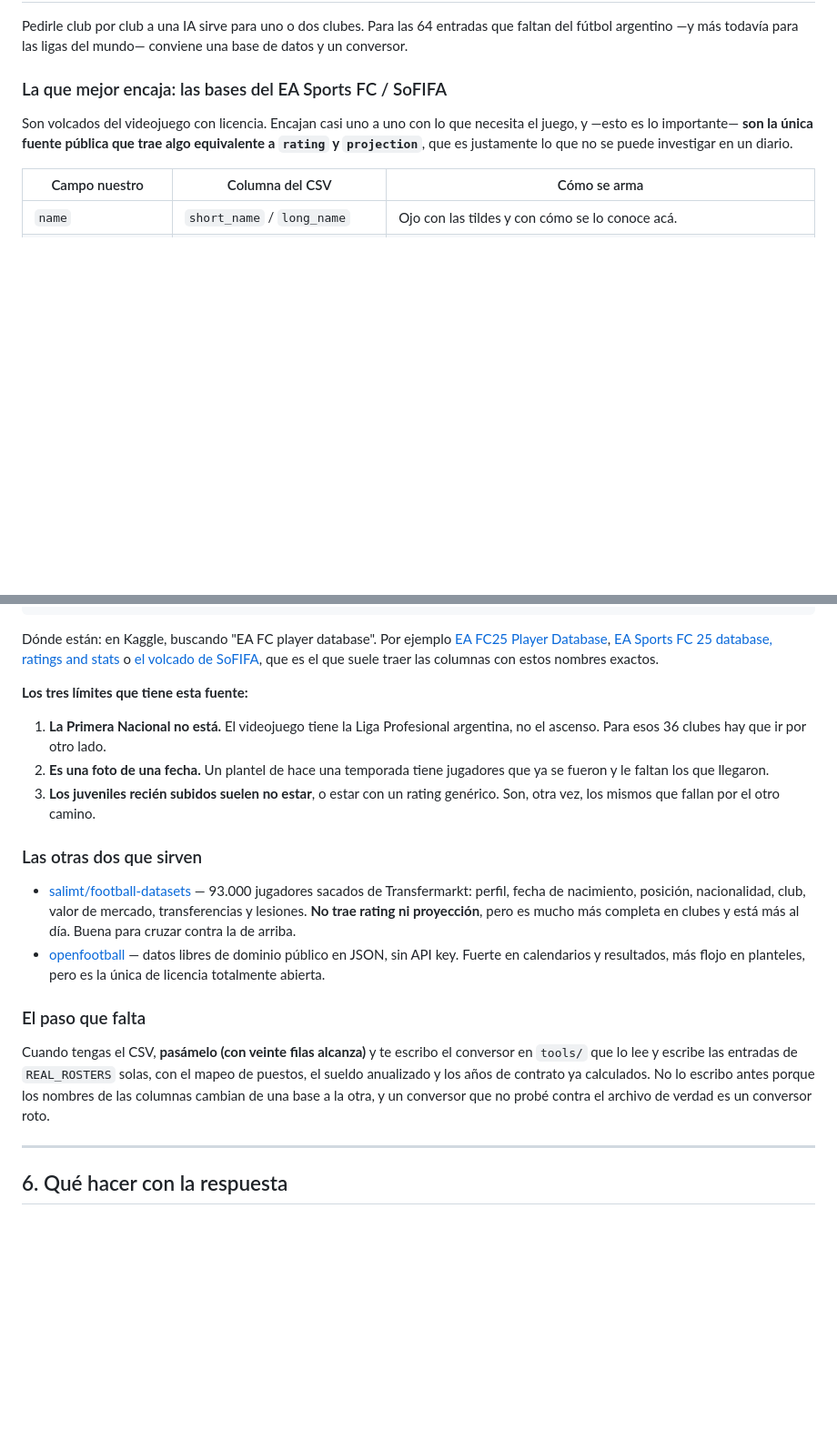
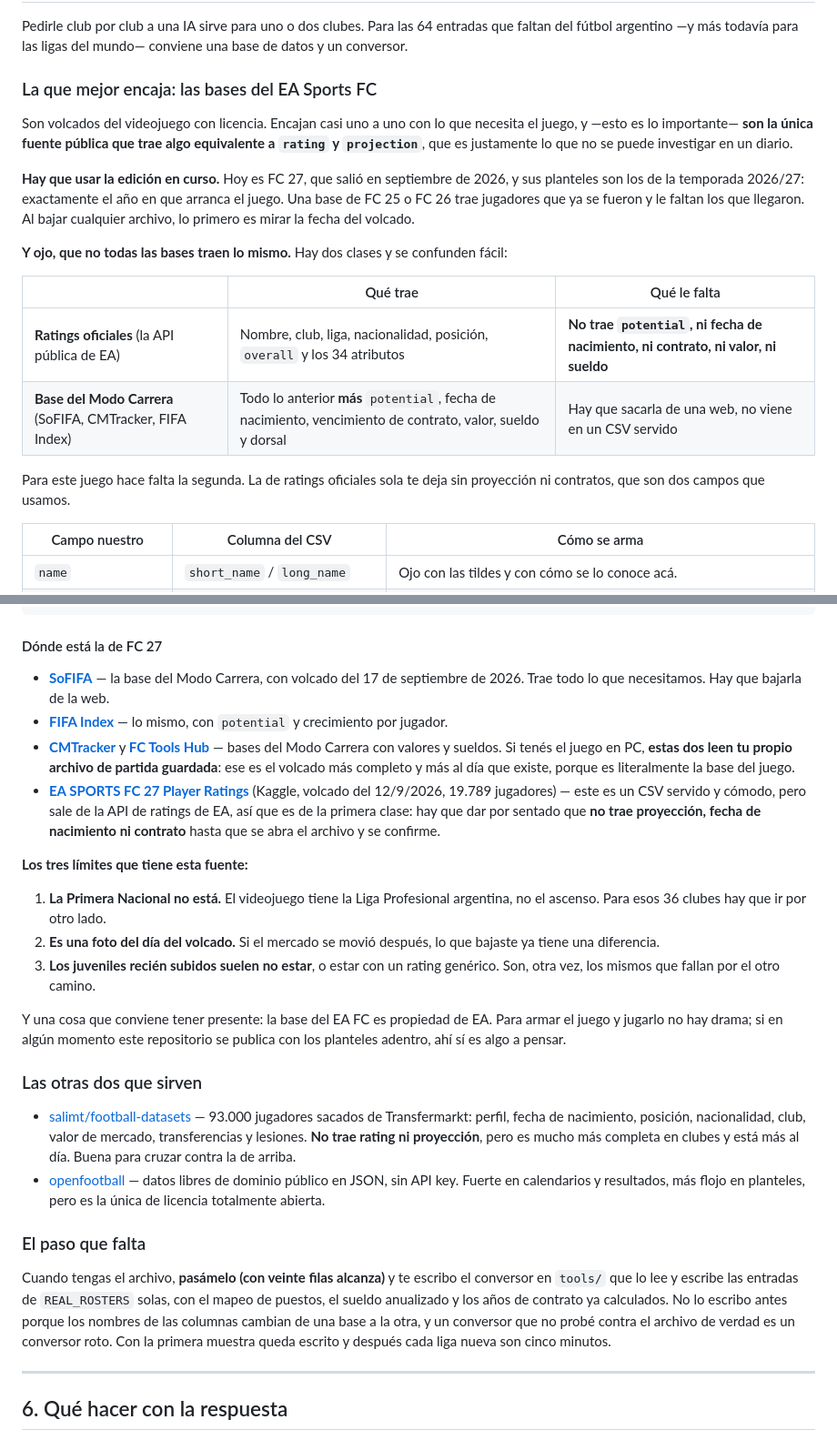
Before and after one commit to nicochurruca-27/Modo-Dt-Sue-a-en-grande, a Markdown page: PROMPT-PLANTELES.md, 2 parts joined by grey strips. Shown at 91% size. Drawn GitHub-style; blank space fills up the shorter version.

Commit message:
Apunta a la base de FC 27 y separa las dos clases que hay
Los links que estaban eran de FC 25, dos ediciones atrás. Quedan los de FC 27
y, más importante, la distinción entre las bases de ratings oficiales de EA
(sin proyección, fecha de nacimiento ni contrato) y las del Modo Carrera, que
son las que sirven acá. Anotado también que la partida guardada del juego en
PC es el volcado más completo.

Co-Authored-By: Claude Opus 5 <noreply@anthropic.com>
Claude-Session: https://claude.ai/code/session_01UqZg1GispP8WswqKvAeApu

````diff
--- a/PROMPT-PLANTELES.md
+++ b/PROMPT-PLANTELES.md
@@ -333,12 +333,29 @@ Pedirle club por club a una IA sirve para uno o dos clubes. Para las 64
 entradas que faltan del fútbol argentino —y más todavía para las ligas del
 mundo— conviene una base de datos y un conversor.
 
-### La que mejor encaja: las bases del EA Sports FC / SoFIFA
+### La que mejor encaja: las bases del EA Sports FC
 
 Son volcados del videojuego con licencia. Encajan casi uno a uno con lo que
 necesita el juego, y —esto es lo importante— **son la única fuente pública que
 trae algo equivalente a `rating` y `projection`**, que es justamente lo que no
 se puede investigar en un diario.
+
+**Hay que usar la edición en curso.** Hoy es FC 27, que salió en septiembre de
+2026, y sus planteles son los de la temporada 2026/27: exactamente el año en
+que arranca el juego. Una base de FC 25 o FC 26 trae jugadores que ya se
+fueron y le faltan los que llegaron. Al bajar cualquier archivo, lo primero es
+mirar la fecha del volcado.
+
+**Y ojo, que no todas las bases traen lo mismo.** Hay dos clases y se confunden
+fácil:
+
+| | Qué trae | Qué le falta |
+| --- | --- | --- |
+| **Ratings oficiales** (la API pública de EA) | Nombre, club, liga, nacionalidad, posición, `overall` y los 34 atributos | **No trae `potential`, ni fecha de nacimiento, ni contrato, ni valor, ni sueldo** |
+| **Base del Modo Carrera** (SoFIFA, CMTracker, FIFA Index) | Todo lo anterior **más** `potential`, fecha de nacimiento, vencimiento de contrato, valor, sueldo y dorsal | Hay que sacarla de una web, no viene en un CSV servido |
+
+Para este juego hace falta la segunda. La de ratings oficiales sola te deja sin
+proyección ni contratos, que son dos campos que usamos.
 
 | Campo nuestro | Columna del CSV | Cómo se arma |
 | --- | --- | --- |
@@ -373,20 +390,36 @@ ST  → delantero centro           LW  → extremo izquierdo
 CF  → segundo delantero
 ```
 
-Dónde están: en Kaggle, buscando "EA FC player database". Por ejemplo
-[EA FC25 Player Database](https://www.kaggle.com/datasets/mexwell/ea-fc25-player-database),
-[EA Sports FC 25 database, ratings and stats](https://www.kaggle.com/datasets/nyagami/ea-sports-fc-25-database-ratings-and-stats)
-o [el volcado de SoFIFA](https://www.kaggle.com/datasets/aniss7/fifa-player-data-from-sofifa-2025-06-03),
-que es el que suele traer las columnas con estos nombres exactos.
+#### Dónde está la de FC 27
+
+- **[SoFIFA](https://sofifa.com/players)** — la base del Modo Carrera, con
+  volcado del 17 de septiembre de 2026. Trae todo lo que necesitamos. Hay que
+  bajarla de la web.
+- **[FIFA Index](https://fifaindex.com/players)** — lo mismo, con `potential` y
+  crecimiento por jugador.
+- **[CMTracker](https://cmtracker.net/players)** y
+  **[FC Tools Hub](https://fctoolshub.com/en/database/fc27/players)** — bases
+  del Modo Carrera con valores y sueldos. Si tenés el juego en PC, **estas dos
+  leen tu propio archivo de partida guardada**: ese es el volcado más completo
+  y más al día que existe, porque es literalmente la base del juego.
+- **[EA SPORTS FC 27 Player Ratings](https://www.kaggle.com/datasets/mikedpad/ea-sports-fc27-player-ratings)**
+  (Kaggle, volcado del 12/9/2026, 19.789 jugadores) — este es un CSV servido y
+  cómodo, pero sale de la API de ratings de EA, así que es de la primera clase:
+  hay que dar por sentado que **no trae proyección, fecha de nacimiento ni
+  contrato** hasta que se abra el archivo y se confirme.
 
 **Los tres límites que tiene esta fuente:**
 
 1. **La Primera Nacional no está.** El videojuego tiene la Liga Profesional
    argentina, no el ascenso. Para esos 36 clubes hay que ir por otro lado.
-2. **Es una foto de una fecha.** Un plantel de hace una temporada tiene
-   jugadores que ya se fueron y le faltan los que llegaron.
+2. **Es una foto del día del volcado.** Si el mercado se movió después, lo que
+   bajaste ya tiene una diferencia.
 3. **Los juveniles recién subidos suelen no estar**, o estar con un rating
    genérico. Son, otra vez, los mismos que fallan por el otro camino.
+
+Y una cosa que conviene tener presente: la base del EA FC es propiedad de EA.
+Para armar el juego y jugarlo no hay drama; si en algún momento este
+repositorio se publica con los planteles adentro, ahí sí es algo a pensar.
 
 ### Las otras dos que sirven
 
@@ -401,12 +434,13 @@ que es el que suele traer las columnas con estos nombres exactos.
 
 ### El paso que falta
 
-Cuando tengas el CSV, **pasámelo (con veinte filas alcanza)** y te escribo el
-conversor en `tools/` que lo lee y escribe las entradas de `REAL_ROSTERS`
+Cuando tengas el archivo, **pasámelo (con veinte filas alcanza)** y te escribo
+el conversor en `tools/` que lo lee y escribe las entradas de `REAL_ROSTERS`
 solas, con el mapeo de puestos, el sueldo anualizado y los años de contrato ya
 calculados. No lo escribo antes porque los nombres de las columnas cambian de
 una base a la otra, y un conversor que no probé contra el archivo de verdad es
-un conversor roto.
+un conversor roto. Con la primera muestra queda escrito y después cada liga
+nueva son cinco minutos.
 
 ---
 
````
